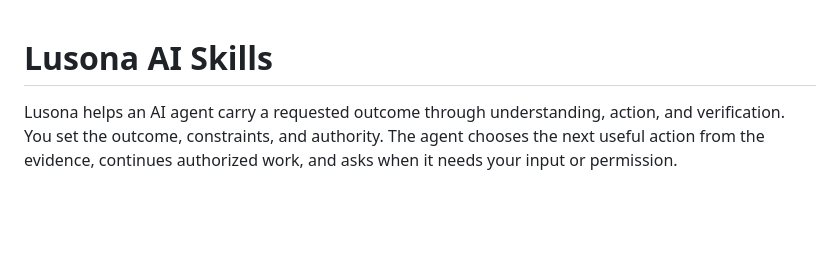
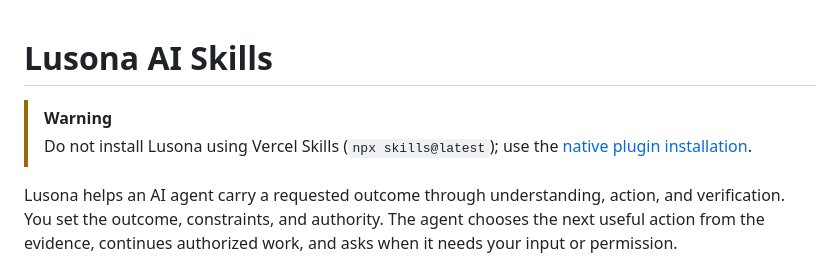
Before and after one commit to Lusona/ai-skills, a Markdown page: README.md, the part around the change. Drawn GitHub-style; blank space fills up the shorter version.

```diff
--- a/README.md
+++ b/README.md
@@ -1,4 +1,7 @@
 # Lusona AI Skills
+
+> [!WARNING]
+> Do not install Lusona using Vercel Skills (`npx skills@latest`); use the [native plugin installation](#installation).
 
 Lusona helps an AI agent carry a requested outcome through understanding, action, and
 verification. You set the outcome, constraints, and authority. The agent chooses the next
```
Also changed, not shown: plugins/lusona/INSTALL.md (+6 -0 lines).
